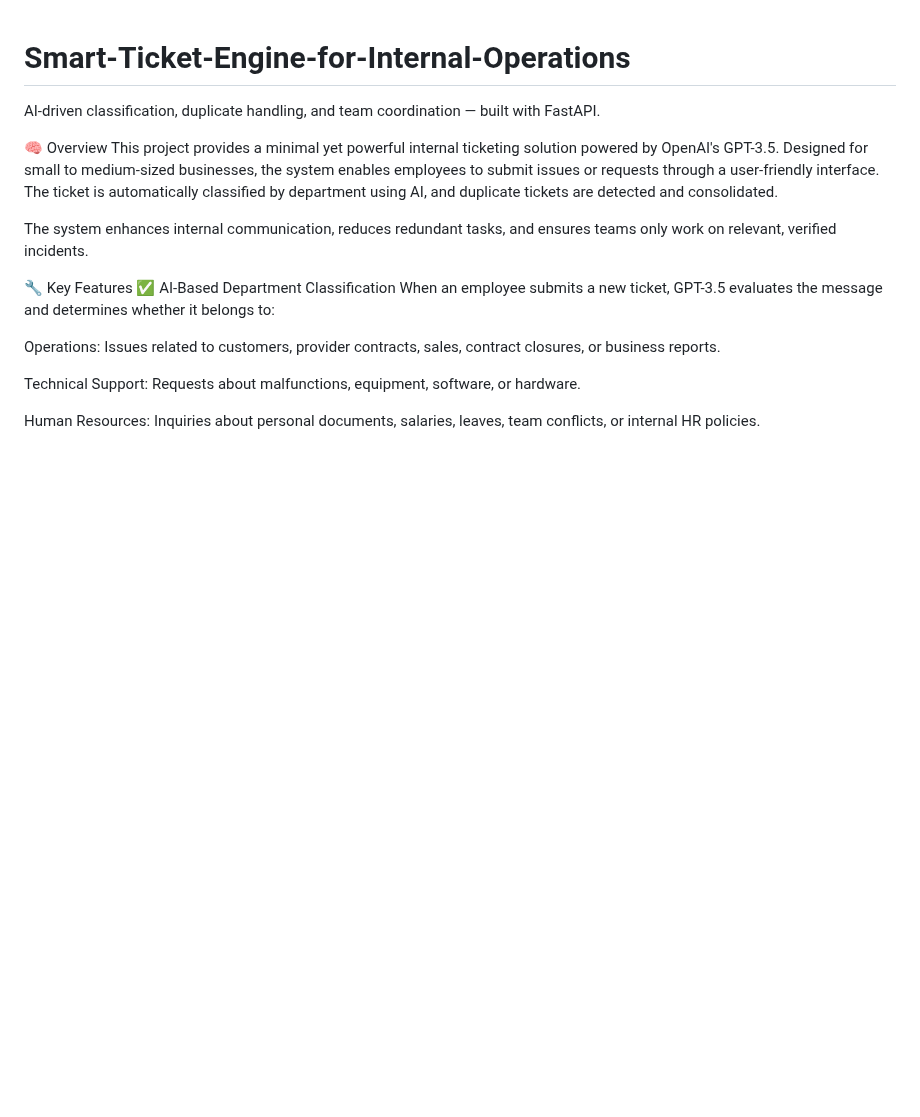
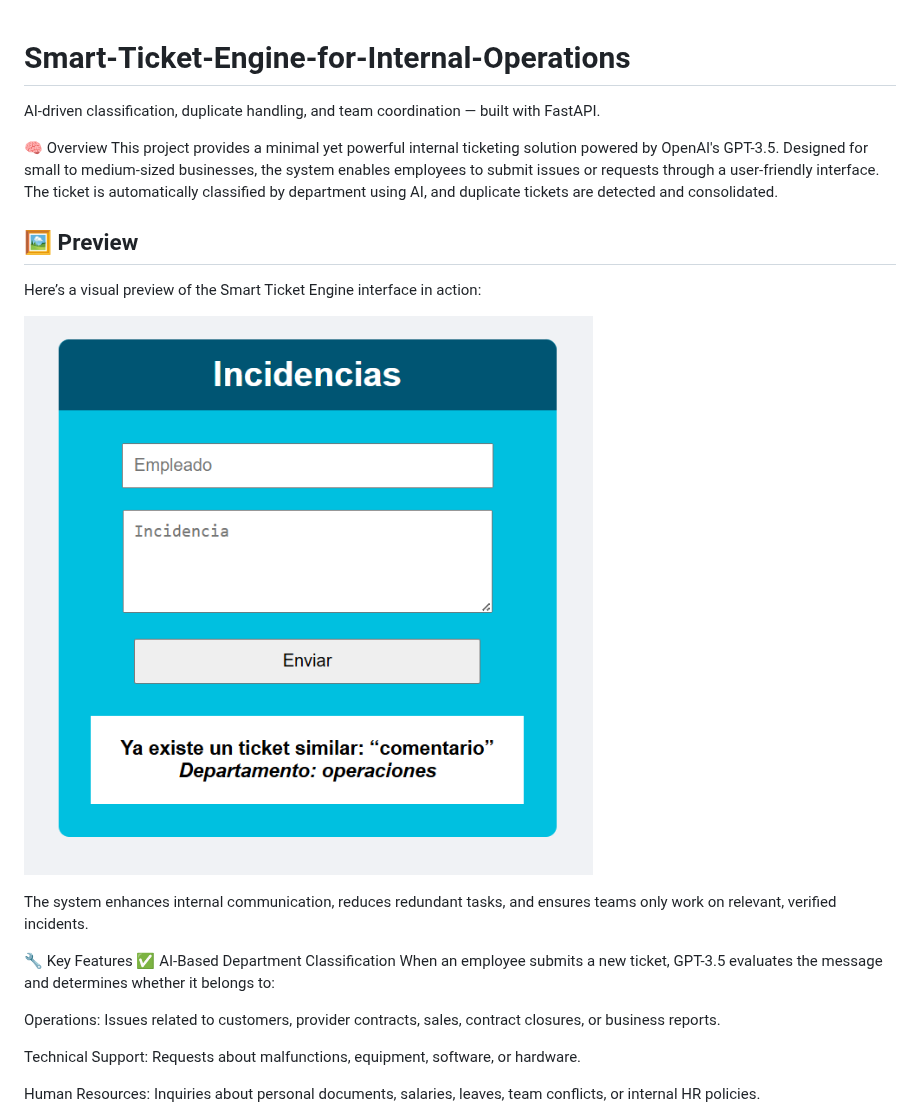
Before and after one commit to Veronika-iv-st/Smart-Ticket-Engine-for-Internal-Operations, a Markdown page: README.md, the part around the change. Rendered like a GitHub page; blank space fills up the shorter version.

```diff
--- a/README.md
+++ b/README.md
@@ -4,6 +4,16 @@ AI-driven classification, duplicate handling, and team coordination — built wi
 
 🧠 Overview
 This project provides a minimal yet powerful internal ticketing solution powered by OpenAI's GPT-3.5. Designed for small to medium-sized businesses, the system enables employees to submit issues or requests through a user-friendly interface. The ticket is automatically classified by department using AI, and duplicate tickets are detected and consolidated.
+
+
+
+## 🖼️ Preview
+
+Here’s a visual preview of the Smart Ticket Engine interface in action:
+
+![Smart Ticket Interface](media/Captura%20de%20pantalla%202025-06-24%20222440.png)
+
+
 
 The system enhances internal communication, reduces redundant tasks, and ensures teams only work on relevant, verified incidents.
 
```
